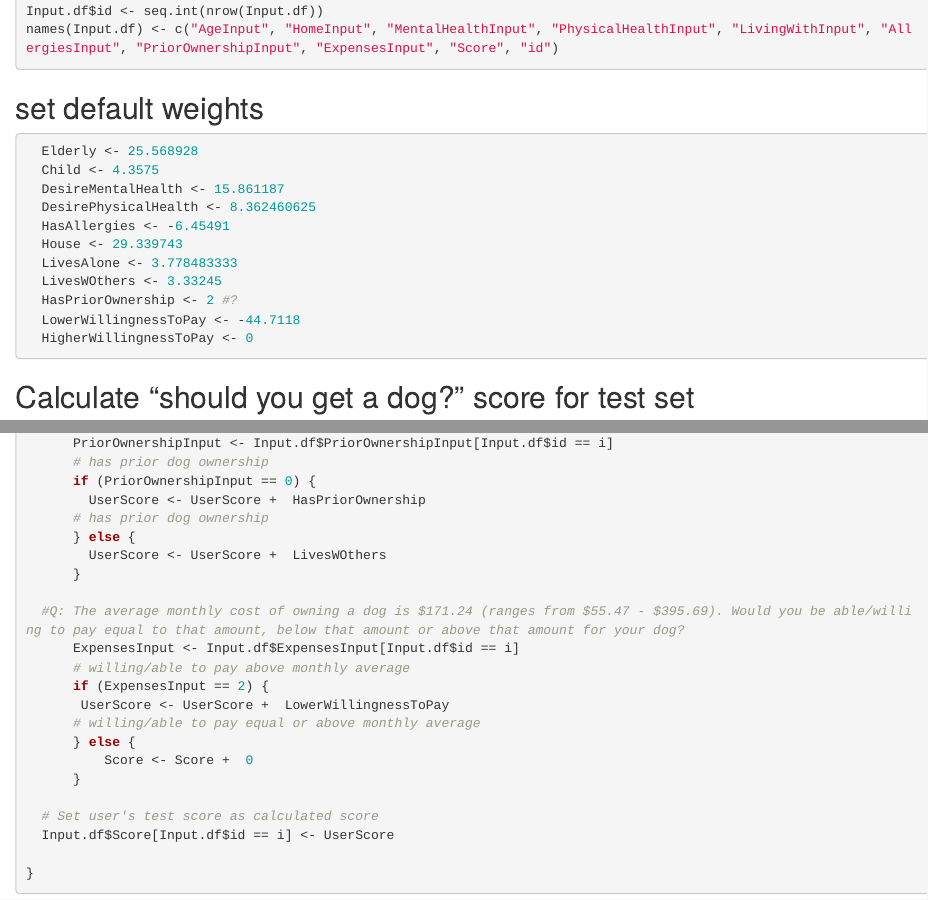
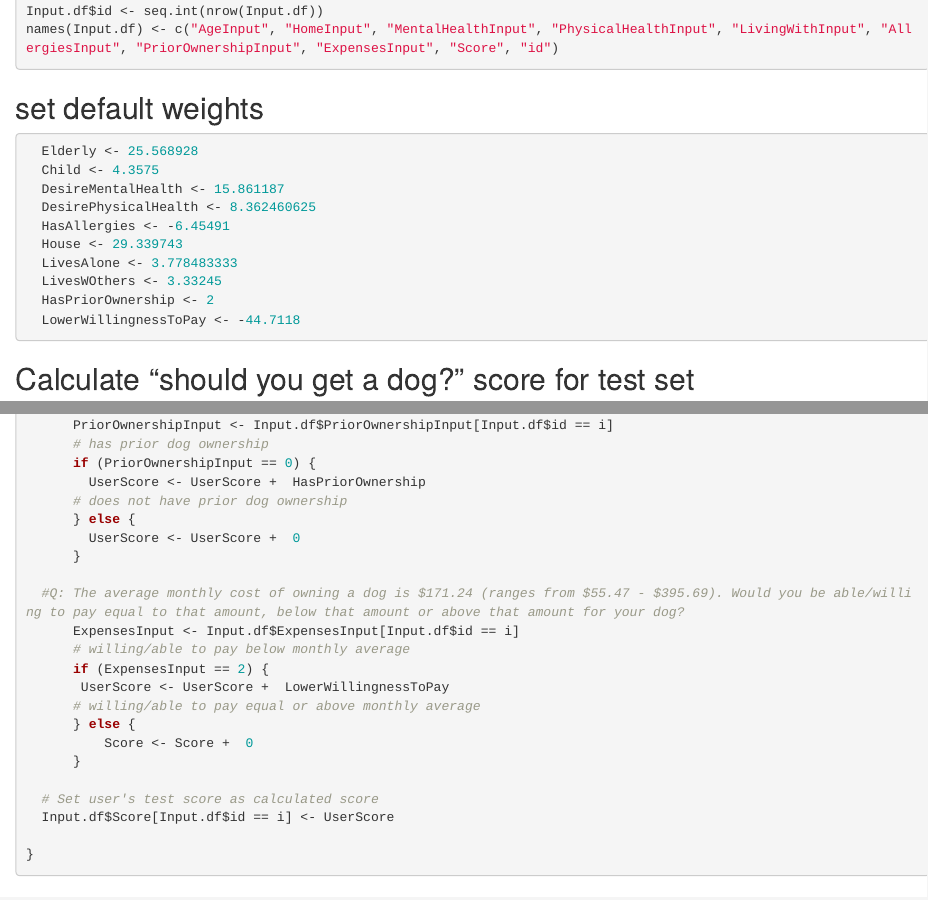
Before and after one commit to info370/project-jaakt, an R Markdown document (doganalysis/ShouldYouGetADogFunctionTEST.Rmd): the page in a window 1100 px wide, from 680 px down, and a second part further down, joined at a grey line. Rendered offline with R 4.5, knitr and Pandoc, with nearby package versions; code that draws random numbers runs with fixed seeds of ours.

Commit message:
fixed stuffs

````diff
--- a/doganalysis/ShouldYouGetADogFunctionTEST.Rmd
+++ b/doganalysis/ShouldYouGetADogFunctionTEST.Rmd
@@ -50,9 +50,8 @@ names(Input.df) <- c("AgeInput", "HomeInput", "MentalHealthInput", "PhysicalHeal
   House <- 29.339743
   LivesAlone <- 3.778483333
   LivesWOthers <- 3.33245
-  HasPriorOwnership <- 2 #?
+  HasPriorOwnership <- 2
   LowerWillingnessToPay <- -44.7118
-  HigherWillingnessToPay <- 0
 ```
 
 ## Calculate "should you get a dog?" score for test set
@@ -130,14 +129,14 @@ names(Input.df) <- c("AgeInput", "HomeInput", "MentalHealthInput", "PhysicalHeal
       # has prior dog ownership
       if (PriorOwnershipInput == 0) {
         UserScore <- UserScore +  HasPriorOwnership
-      # has prior dog ownership
+      # does not have prior dog ownership
       } else {
-        UserScore <- UserScore +  LivesWOthers
+        UserScore <- UserScore +  0
       }
 
   #Q: The average monthly cost of owning a dog is $171.24 (ranges from $55.47 - $395.69). Would you be able/willing to pay equal to that amount, below that amount or above that amount for your dog?
       ExpensesInput <- Input.df$ExpensesInput[Input.df$id == i]
-      # willing/able to pay above monthly average
+      # willing/able to pay below monthly average
       if (ExpensesInput == 2) {
        UserScore <- UserScore +  LowerWillingnessToPay
       # willing/able to pay equal or above monthly average
````
Also changed, not shown: doganalysis/ShouldYouGetADogFunction.Rmd (+2 -2 lines), doganalysis/ShouldYouGetADogFunctionTEST.Rmd (2 more changed lines).
